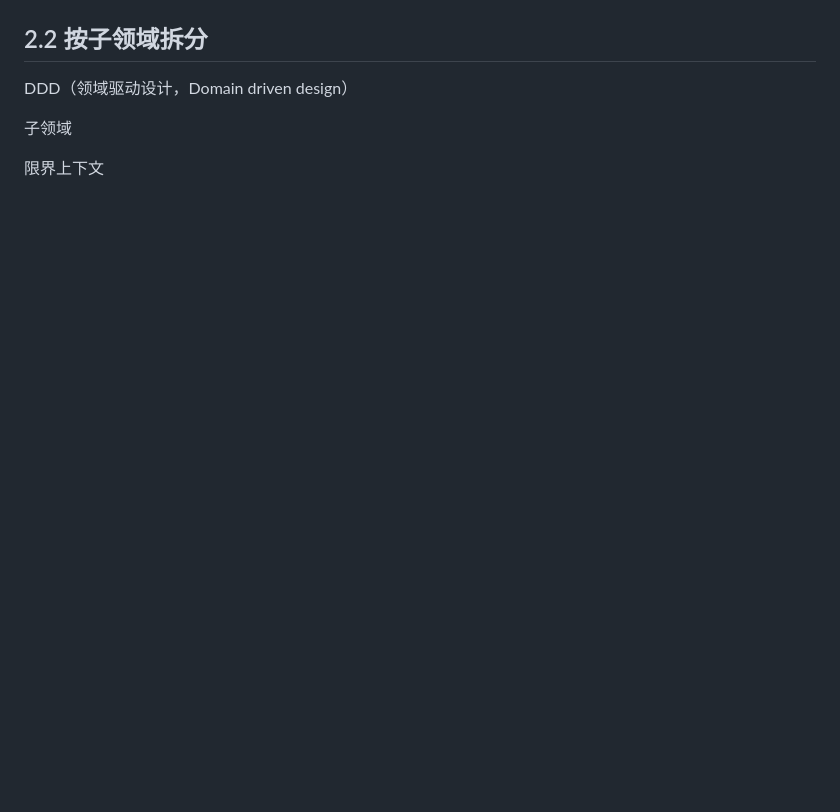
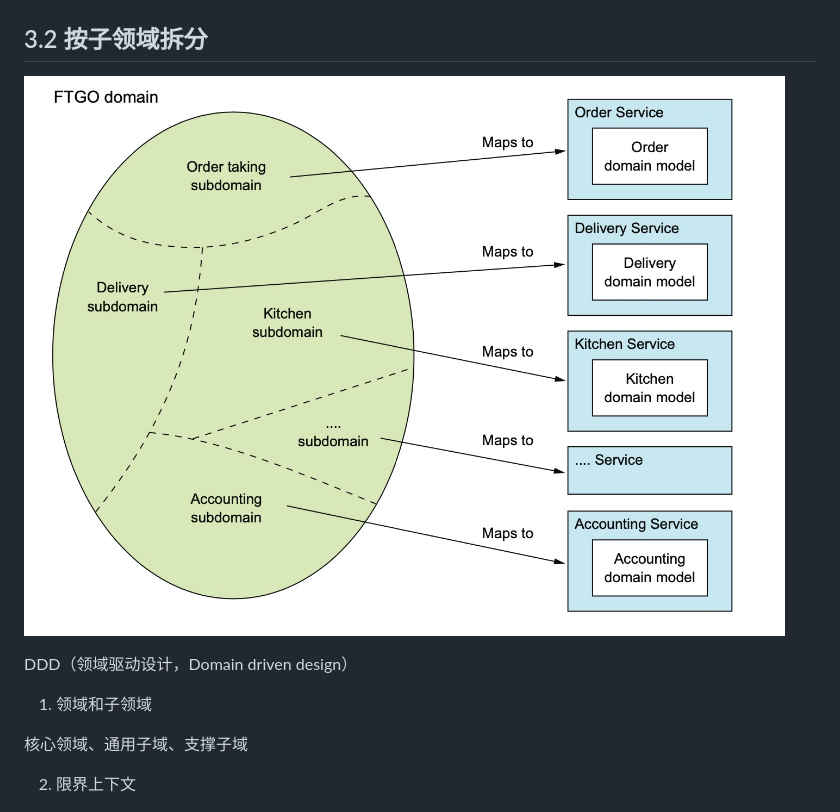
Before and after one commit to videni/micro-service-notes, a Markdown page: Course2: Decompose monolithic system/index.md, the part around the change printed below. GitHub-like rendering; blank space fills up the shorter version.

```diff
--- a/Course2: Decompose monolithic system/index.md
+++ b/Course2: Decompose monolithic system/index.md
@@ -22,14 +49,18 @@
 ![Example](./assets/2.8.jpg)
 
 
-## 2.2 按子领域拆分
+## 3.2 按子领域拆分
 
+![按子领域拆分](./assets/2.9.jpg)
 
 DDD（领域驱动设计，Domain driven design）
 
-子领域
+1. 领域和子领域
 
-限界上下文
+核心领域、通用子域、支撑子域
+
+
+2. 限界上下文
 
 ![限界上下文](./assets/bounded_context.png)
 
```
Also changed, not shown: other parts of Course2: Decompose monolithic system/index.md (+61 -18 lines), Course2: Decompose monolithic system/assets/2021-12-29-16-39-01.png (added), Course2: Decompose monolithic system/assets/2021-12-29-16-53-33.png (added), 1 other file.
